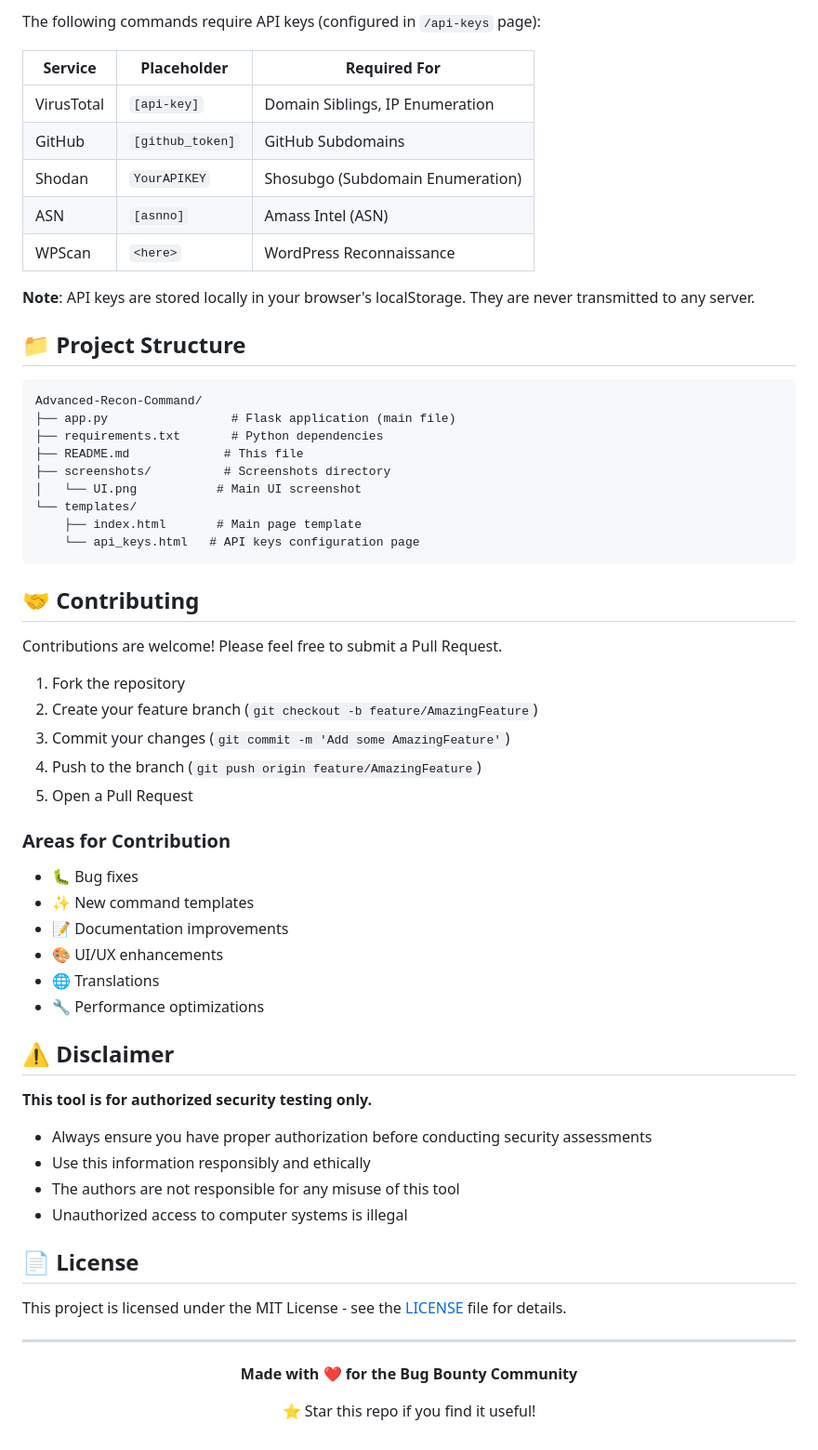
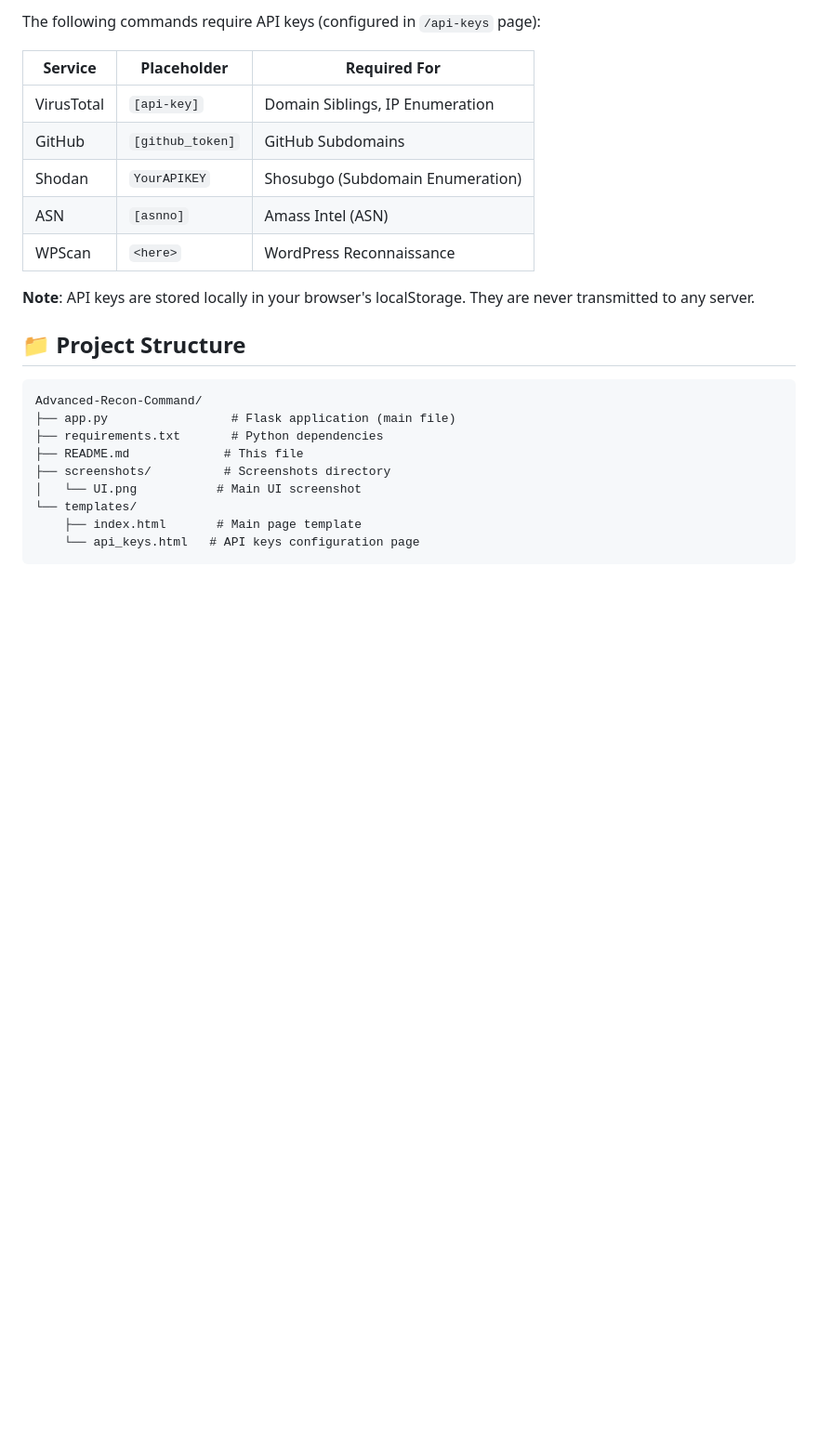
Before and after one commit to 0xRespect/Advanced-Recon-Command, a Markdown page: README.md, the part around the change. Shown at 93% size. GitHub-like rendering; blank space fills up the shorter version.

````diff
--- a/README.md
+++ b/README.md
@@ -209,45 +209,3 @@ Advanced-Recon-Command/
     ├── index.html       # Main page template
     └── api_keys.html   # API keys configuration page
 ```
-
-## 🤝 Contributing
-
-Contributions are welcome! Please feel free to submit a Pull Request.
-
-1. Fork the repository
-2. Create your feature branch (`git checkout -b feature/AmazingFeature`)
-3. Commit your changes (`git commit -m 'Add some AmazingFeature'`)
-4. Push to the branch (`git push origin feature/AmazingFeature`)
-5. Open a Pull Request
-
-### Areas for Contribution
-
-- 🐛 Bug fixes
-- ✨ New command templates
-- 📝 Documentation improvements
-- 🎨 UI/UX enhancements
-- 🌐 Translations
-- 🔧 Performance optimizations
-
-## ⚠️ Disclaimer
-
-**This tool is for authorized security testing only.**
-
-- Always ensure you have proper authorization before conducting security assessments
-- Use this information responsibly and ethically
-- The authors are not responsible for any misuse of this tool
-- Unauthorized access to computer systems is illegal
-
-## 📄 License
-
-This project is licensed under the MIT License - see the [LICENSE](LICENSE) file for details.
-
----
-
-<div align="center">
-
-**Made with ❤️ for the Bug Bounty Community**
-
-⭐ Star this repo if you find it useful!
-
-</div>
````
